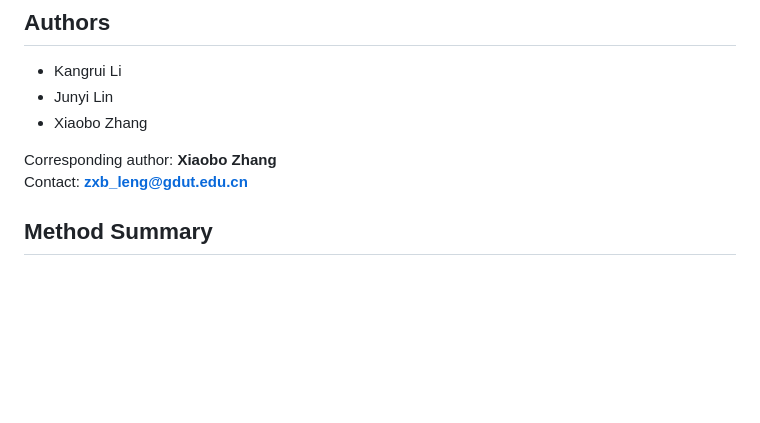
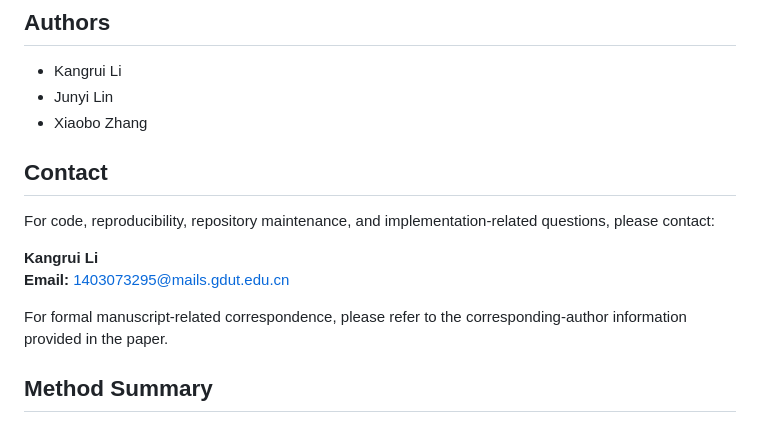
Before and after one commit to Deepmind666/GRA-CNN, a Markdown page: README.md, the part around the change. Drawn GitHub-style; blank space fills up the shorter version.

Commit message:
Refine README contact section

```diff
--- a/README.md
+++ b/README.md
@@ -10,8 +10,16 @@ The repository matches the version submitted to **Image and Vision Computing** i
 - Junyi Lin
 - Xiaobo Zhang
 
-Corresponding author: **Xiaobo Zhang**
-Contact: **zxb_leng@gdut.edu.cn**
+## Contact
+
+For code, reproducibility, repository maintenance, and implementation-related
+questions, please contact:
+
+**Kangrui Li**
+**Email:** 1403073295@mails.gdut.edu.cn
+
+For formal manuscript-related correspondence, please refer to the
+corresponding-author information provided in the paper.
 
 ## Method Summary
 
```
